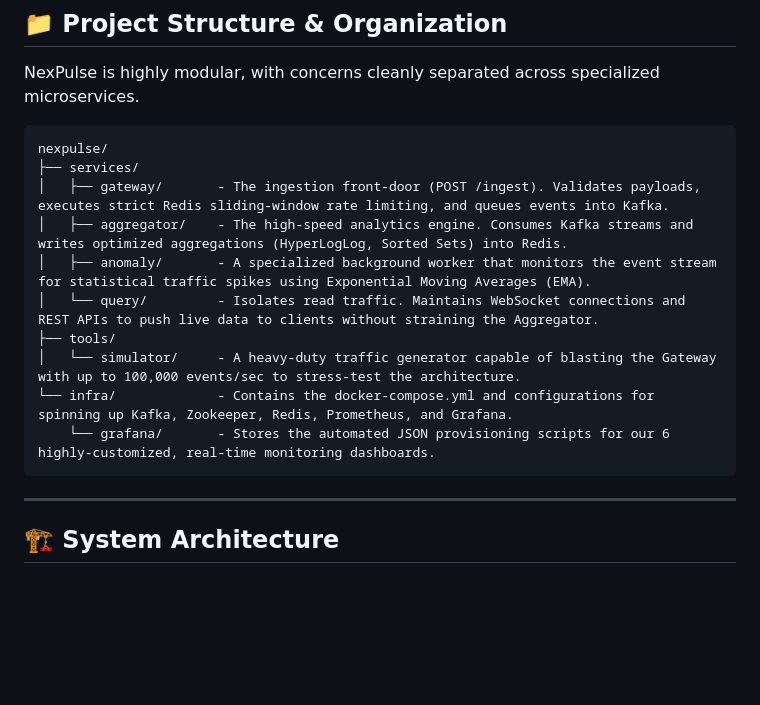
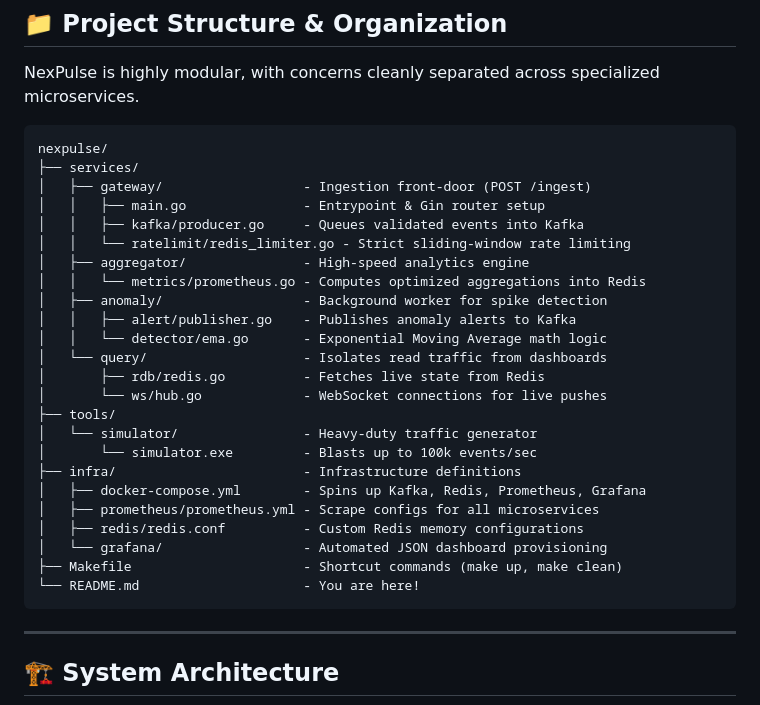
Before and after one commit to Mausam5055/NexPulse, a Markdown page: README.md, the part around the change. Rendered like a GitHub page; blank space fills up the shorter version.

Commit message:
docs: expand directory tree in README to display essential subfiles

````diff
--- a/README.md
+++ b/README.md
@@ -26,14 +26,28 @@ NexPulse is highly modular, with concerns cleanly separated across specialized m
 ```text
 nexpulse/
 ├── services/
-│   ├── gateway/       - The ingestion front-door (POST /ingest). Validates payloads, executes strict Redis sliding-window rate limiting, and queues events into Kafka.
-│   ├── aggregator/    - The high-speed analytics engine. Consumes Kafka streams and writes optimized aggregations (HyperLogLog, Sorted Sets) into Redis.
-│   ├── anomaly/       - A specialized background worker that monitors the event stream for statistical traffic spikes using Exponential Moving Averages (EMA).
-│   └── query/         - Isolates read traffic. Maintains WebSocket connections and REST APIs to push live data to clients without straining the Aggregator.
+│   ├── gateway/                  - Ingestion front-door (POST /ingest)
+│   │   ├── main.go               - Entrypoint & Gin router setup
+│   │   ├── kafka/producer.go     - Queues validated events into Kafka
+│   │   └── ratelimit/redis_limiter.go - Strict sliding-window rate limiting
+│   ├── aggregator/               - High-speed analytics engine
+│   │   └── metrics/prometheus.go - Computes optimized aggregations into Redis
+│   ├── anomaly/                  - Background worker for spike detection
+│   │   ├── alert/publisher.go    - Publishes anomaly alerts to Kafka
+│   │   └── detector/ema.go       - Exponential Moving Average math logic
+│   └── query/                    - Isolates read traffic from dashboards
+│       ├── rdb/redis.go          - Fetches live state from Redis
+│       └── ws/hub.go             - WebSocket connections for live pushes
 ├── tools/
-│   └── simulator/     - A heavy-duty traffic generator capable of blasting the Gateway with up to 100,000 events/sec to stress-test the architecture.
-└── infra/             - Contains the docker-compose.yml and configurations for spinning up Kafka, Zookeeper, Redis, Prometheus, and Grafana.
-    └── grafana/       - Stores the automated JSON provisioning scripts for our 6 highly-customized, real-time monitoring dashboards.
+│   └── simulator/                - Heavy-duty traffic generator
+│       └── simulator.exe         - Blasts up to 100k events/sec
+├── infra/                        - Infrastructure definitions
+│   ├── docker-compose.yml        - Spins up Kafka, Redis, Prometheus, Grafana
+│   ├── prometheus/prometheus.yml - Scrape configs for all microservices
+│   ├── redis/redis.conf          - Custom Redis memory configurations
+│   └── grafana/                  - Automated JSON dashboard provisioning
+├── Makefile                      - Shortcut commands (make up, make clean)
+└── README.md                     - You are here!
 ```
 
 ---
````
